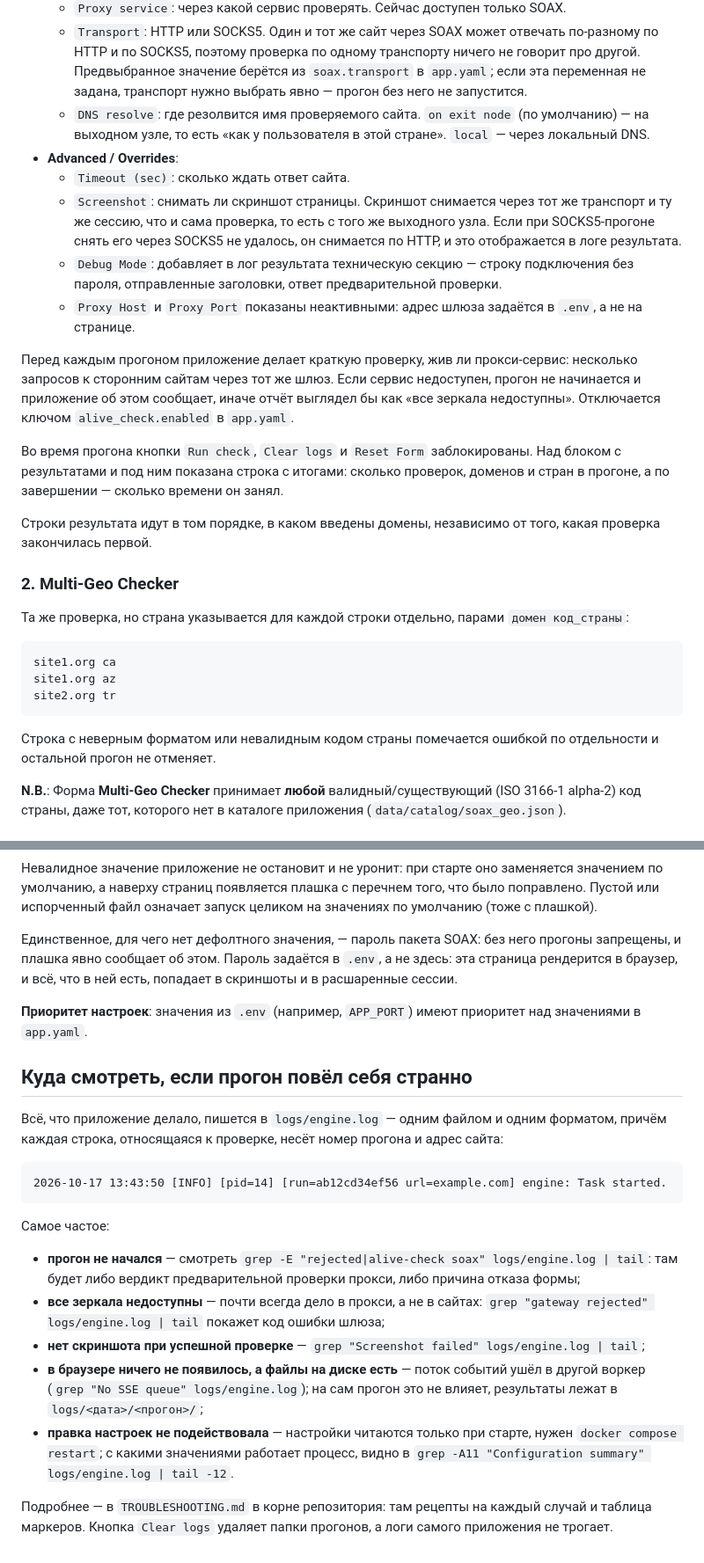
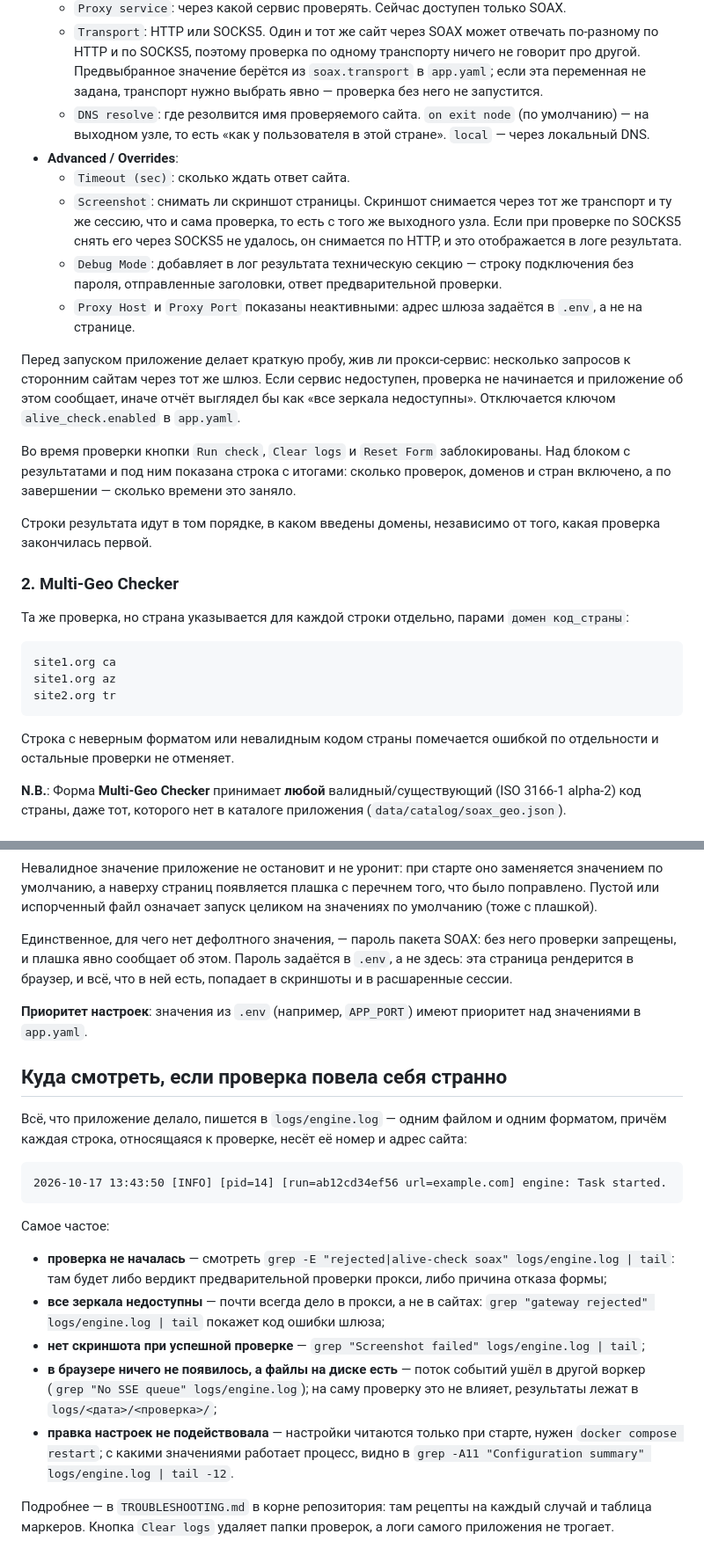
Before and after one commit to anixd/do_checker_ent, a Markdown page: data/help/help.md, 2 parts joined by grey strips. Shown at 88% size. Drawn GitHub-style.

Commit message:
Use "проверка" instead of "прогон" throughout the help page

````diff
--- a/data/help/help.md
+++ b/data/help/help.md
@@ -25,7 +25,7 @@
       поэтому проверка по одному транспорту ничего не говорит про другой.
       Предвыбранное значение берётся из `soax.transport` в `app.yaml`;
       если эта переменная не задана, транспорт нужно выбрать явно —
-      прогон без него не запустится.
+      проверка без него не запустится.
     * `DNS resolve`: где резолвится имя проверяемого сайта.
       `on exit node` (по умолчанию) — на выходном узле,
       то есть «как у пользователя в этой стране».
@@ -35,7 +35,7 @@
     * `Screenshot`: снимать ли скриншот страницы.
       Скриншот снимается через тот же транспорт и ту же сессию,
       что и сама проверка, то есть с того же выходного узла.
-      Если при SOCKS5-прогоне снять его через SOCKS5 не удалось,
+      Если при проверке по SOCKS5 снять его через SOCKS5 не удалось,
       он снимается по HTTP, и это отображается в логе результата.
     * `Debug Mode`: добавляет в лог результата техническую секцию —
       строку подключения без пароля, отправленные заголовки,
@@ -43,16 +43,16 @@
     * `Proxy Host` и `Proxy Port` показаны неактивными:
       адрес шлюза задаётся в `.env`, а не на странице.
 
-Перед каждым прогоном приложение делает краткую проверку,
+Перед запуском приложение делает краткую пробу,
 жив ли прокси-сервис:
 несколько запросов к сторонним сайтам через тот же шлюз.
-Если сервис недоступен, прогон не начинается и приложение об этом сообщает,
+Если сервис недоступен, проверка не начинается и приложение об этом сообщает,
 иначе отчёт выглядел бы как «все зеркала недоступны».
 Отключается ключом `alive_check.enabled` в `app.yaml`.
 
-Во время прогона кнопки `Run check`, `Clear logs` и `Reset Form` заблокированы.
+Во время проверки кнопки `Run check`, `Clear logs` и `Reset Form` заблокированы.
 Над блоком с результатами и под ним показана строка с итогами: сколько проверок,
-доменов и стран в прогоне, а по завершении — сколько времени он занял.
+доменов и стран включено, а по завершении — сколько времени это заняло.
 
 Строки результата идут в том порядке, в каком введены домены, независимо от того,
 какая проверка закончилась первой.
@@ -69,7 +69,7 @@ site2.org tr
 ```
 
 Строка с неверным форматом или невалидным кодом страны помечается ошибкой
-по отдельности и остальной прогон не отменяет.
+по отдельности и остальные проверки не отменяет.
 
 **N.B.**:
 Форма **Multi-Geo Checker** принимает **любой** валидный/существующий (ISO
@@ -119,17 +119,17 @@ ISO-2 коды в поле «Add new countries», затем **"Save List Change
 (тоже с плашкой).
 
 Единственное, для чего нет дефолтного значения, — пароль пакета SOAX:
-без него прогоны запрещены, и плашка явно сообщает об этом.
+без него проверки запрещены, и плашка явно сообщает об этом.
 Пароль задаётся в `.env`, а не здесь: эта страница рендерится в браузер, и всё,
 что в ней есть, попадает в скриншоты и в расшаренные сессии.
 
 **Приоритет настроек**: значения из `.env` (например,
 `APP_PORT`) имеют приоритет над значениями в `app.yaml`.
 
-## Куда смотреть, если прогон повёл себя странно
+## Куда смотреть, если проверка повела себя странно
 
 Всё, что приложение делало, пишется в `logs/engine.log` — одним файлом и одним форматом,
-причём каждая строка, относящаяся к проверке, несёт номер прогона и адрес сайта:
+причём каждая строка, относящаяся к проверке, несёт её номер и адрес сайта:
 
 ```
 2026-10-17 13:43:50 [INFO] [pid=14] [run=ab12cd34ef56 url=example.com] engine: Task started.
@@ -137,17 +137,17 @@ ISO-2 коды в поле «Add new countries», затем **"Save List Change
 
 Самое частое:
 
-* **прогон не начался** — смотреть `grep -E "rejected|alive-check soax" logs/engine.log | tail`:
+* **проверка не началась** — смотреть `grep -E "rejected|alive-check soax" logs/engine.log | tail`:
   там будет либо вердикт предварительной проверки прокси, либо причина отказа формы;
 * **все зеркала недоступны** — почти всегда дело в прокси, а не в сайтах:
   `grep "gateway rejected" logs/engine.log | tail` покажет код ошибки шлюза;
 * **нет скриншота при успешной проверке** — `grep "Screenshot failed" logs/engine.log | tail`;
 * **в браузере ничего не появилось, а файлы на диске есть** — поток событий ушёл в другой
-  воркер (`grep "No SSE queue" logs/engine.log`); на сам прогон это не влияет,
-  результаты лежат в `logs/<дата>/<прогон>/`;
+  воркер (`grep "No SSE queue" logs/engine.log`); на саму проверку это не влияет,
+  результаты лежат в `logs/<дата>/<проверка>/`;
 * **правка настроек не подействовала** — настройки читаются только при старте,
   нужен `docker compose restart`; с какими значениями работает процесс,
   видно в `grep -A11 "Configuration summary" logs/engine.log | tail -12`.
 
 Подробнее — в `TROUBLESHOOTING.md` в корне репозитория: там рецепты на каждый случай и таблица
-маркеров. Кнопка `Clear logs` удаляет папки прогонов, а логи самого приложения не трогает.
+маркеров. Кнопка `Clear logs` удаляет папки проверок, а логи самого приложения не трогает.
````
